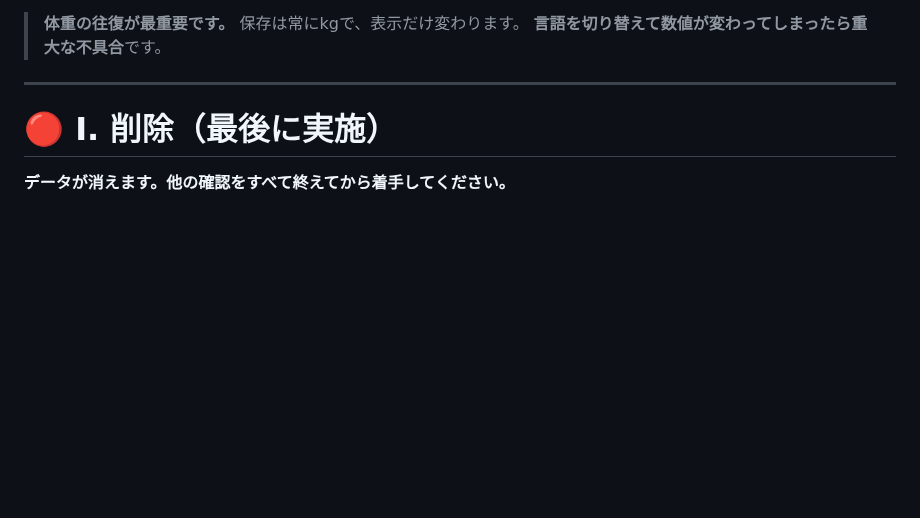
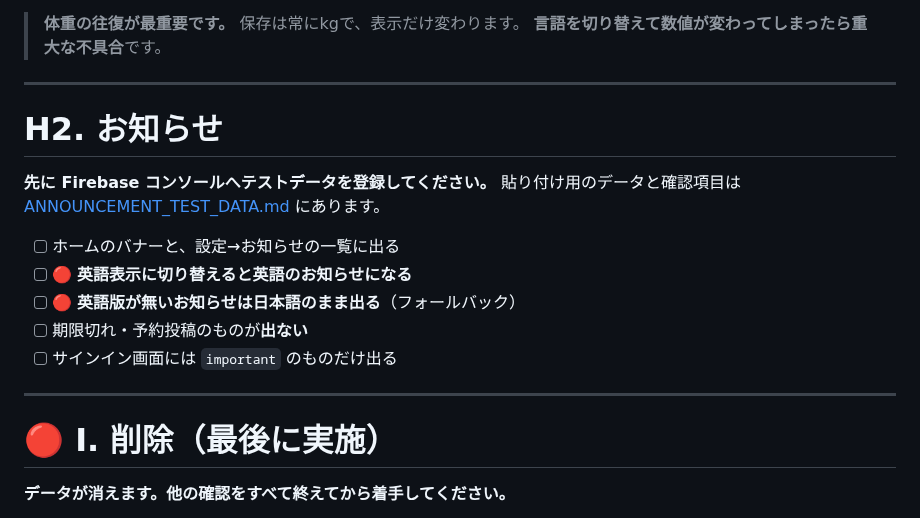
Before and after one commit to noakd0315/wanote, a Markdown page: docs/VERIFICATION_CHECKLIST.md, the part around the change. GitHub-like rendering; blank space fills up the shorter version.

```diff
--- a/docs/VERIFICATION_CHECKLIST.md
+++ b/docs/VERIFICATION_CHECKLIST.md
@@ -206,6 +206,20 @@
 
 ---
 
+# H2. お知らせ
+
+**先に Firebase コンソールへテストデータを登録してください。**
+貼り付け用のデータと確認項目は
+[ANNOUNCEMENT_TEST_DATA.md](ANNOUNCEMENT_TEST_DATA.md) にあります。
+
+- [ ] ホームのバナーと、設定→お知らせの一覧に出る
+- [ ] 🔴 **英語表示に切り替えると英語のお知らせになる**
+- [ ] 🔴 **英語版が無いお知らせは日本語のまま出る**（フォールバック）
+- [ ] 期限切れ・予約投稿のものが**出ない**
+- [ ] サインイン画面には `important` のものだけ出る
+
+---
+
 # 🔴 I. 削除（最後に実施）
 
 **データが消えます。他の確認をすべて終えてから着手してください。**
```
Also changed, not shown: docs/ANNOUNCEMENT_TEST_DATA.md (added, +170 -0 lines), docs/INDEX.md (+1 -0 lines).
